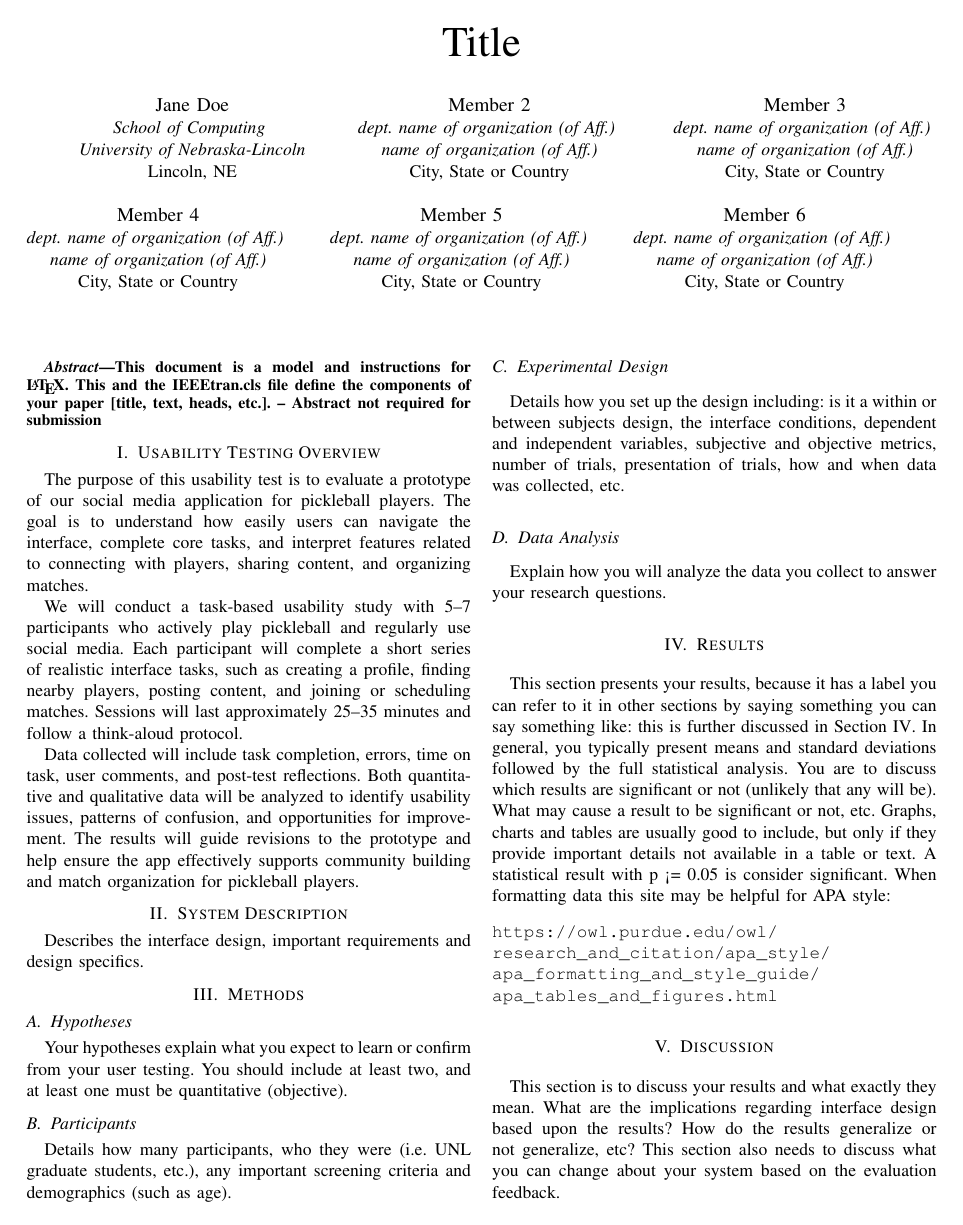
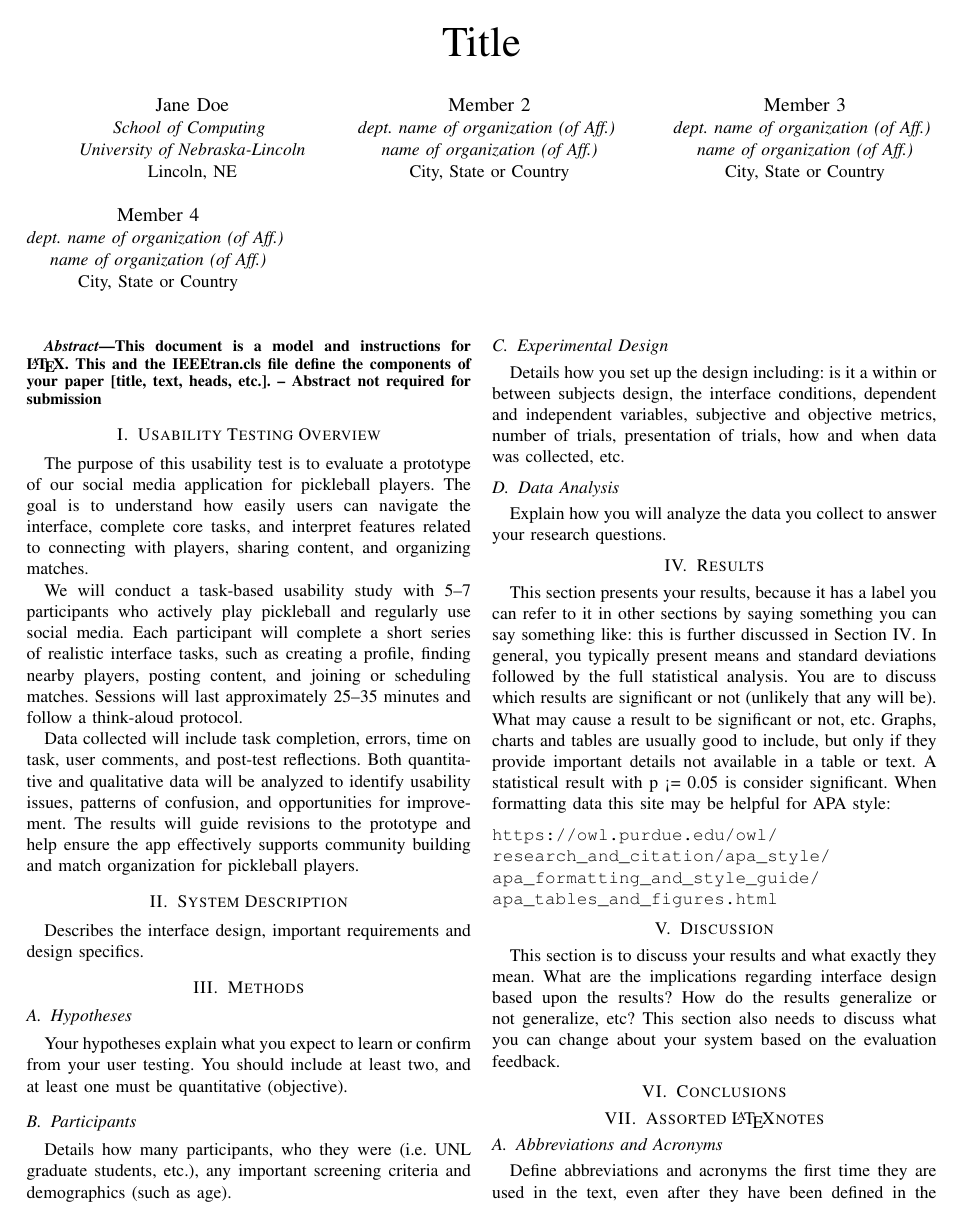
Before and after one commit to pujara-narayana/PickleCloud, a LaTeX paper (P5.tex): page 1 of 3. Compiled offline with pdfLaTeX.

Commit message:
Deleted not needed users

```diff
--- a/P5.tex
+++ b/P5.tex
@@ -29,16 +29,6 @@ City, State or Country}
 City, State or Country}
 \and
 \IEEEauthorblockN{Member 4}
-\IEEEauthorblockA{\textit{dept. name of organization (of Aff.)} \\
-\textit{name of organization (of Aff.)}\\
-City, State or Country}
-\and
-\IEEEauthorblockN{Member 5}
-\IEEEauthorblockA{\textit{dept. name of organization (of Aff.)} \\
-\textit{name of organization (of Aff.)}\\
-City, State or Country}
-\and
-\IEEEauthorblockN{Member 6}
 \IEEEauthorblockA{\textit{dept. name of organization (of Aff.)} \\
 \textit{name of organization (of Aff.)}\\
 City, State or Country}
```
